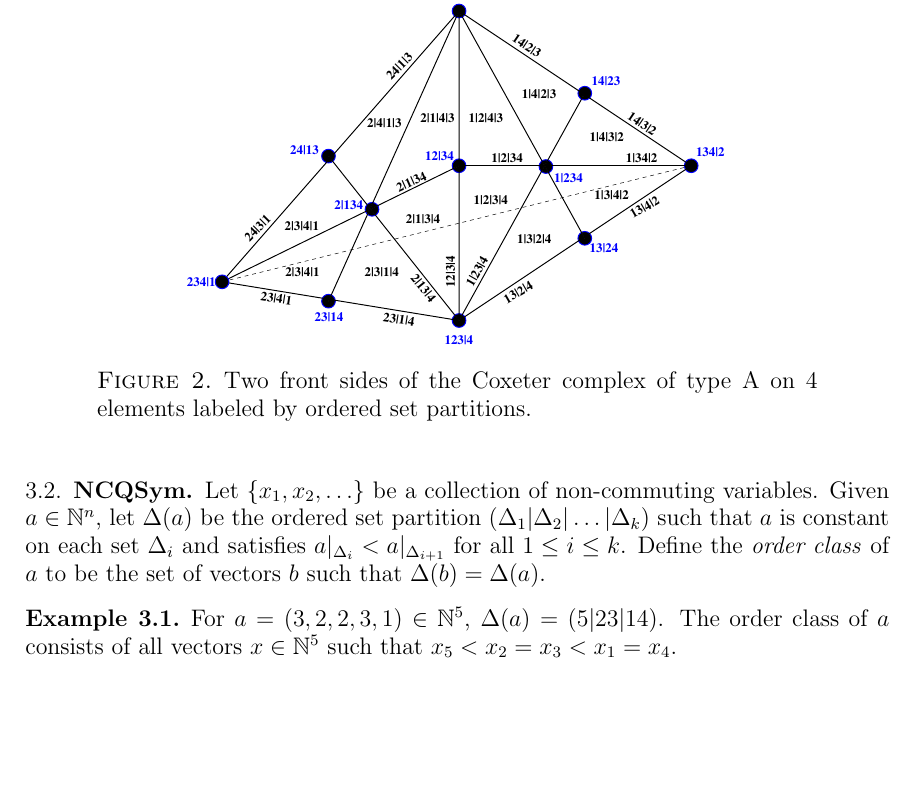
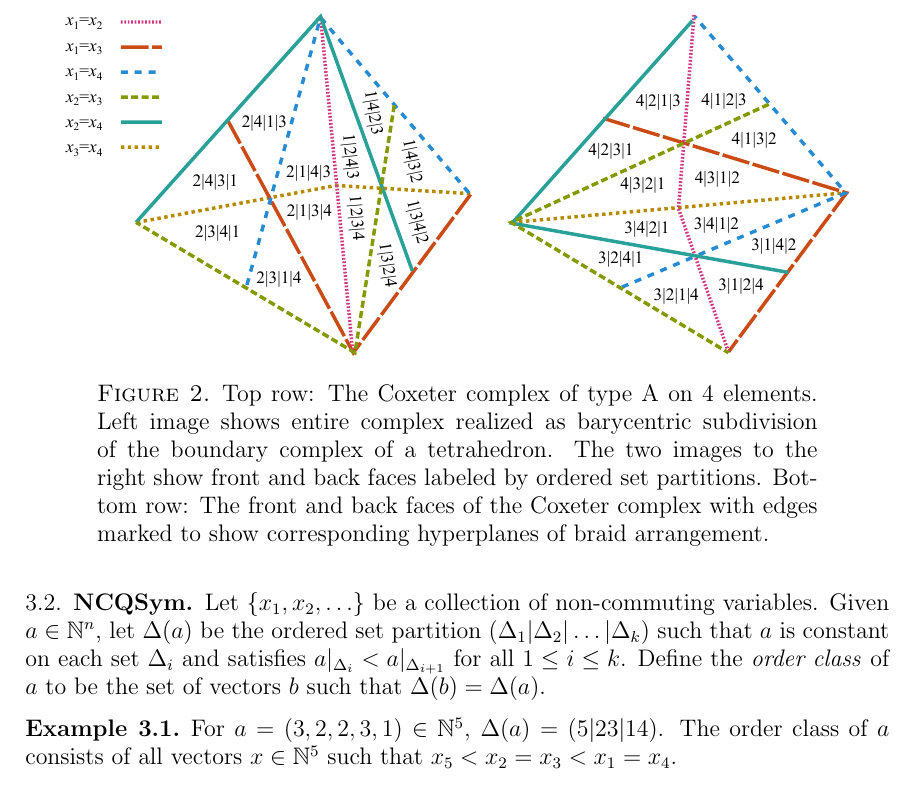
Before and after one commit to fbreuer/SchedulingProblems, a LaTeX paper (Scheduling.tex): part of page 7 of 35, cut at the place of the change, the shorter picture padded with empty space. Compiled offline with pdfLaTeX.

Commit message:
new coxeter complex picture

```diff
--- a/Scheduling.tex
+++ b/Scheduling.tex
@@ -418,8 +418,8 @@ corresponding to $G$; the face lattice is dual to the face lattice of the permut
 %  Hence a collection of ordered set partitions closed under coarsening gives a subcomplex of the Coxeter complex.
 
 \begin{figure}[h]
-\includegraphics[height=2.5in]{Cox.pdf}
-\caption{Two front sides of the Coxeter complex of type A on $4$ elements labeled by ordered set partitions.}
+\includegraphics[angle=270,width=5.5in]{coxeter.pdf}
+\caption{Top row: The Coxeter complex of type A on $4$ elements. Left image shows entire complex realized as barycentric subdivision of the boundary complex of a tetrahedron. The two images to the right show front and back faces labeled by ordered set partitions. Bottom row: The front and back faces of the Coxeter complex with edges marked to show corresponding hyperplanes of braid arrangement.}
 \end{figure}
 
 \subsection{NCQSym}
```
Also changed, not shown: coxeter.pdf (added), coxeter_complex_tetrahedron.svg (added), 2 other files.
